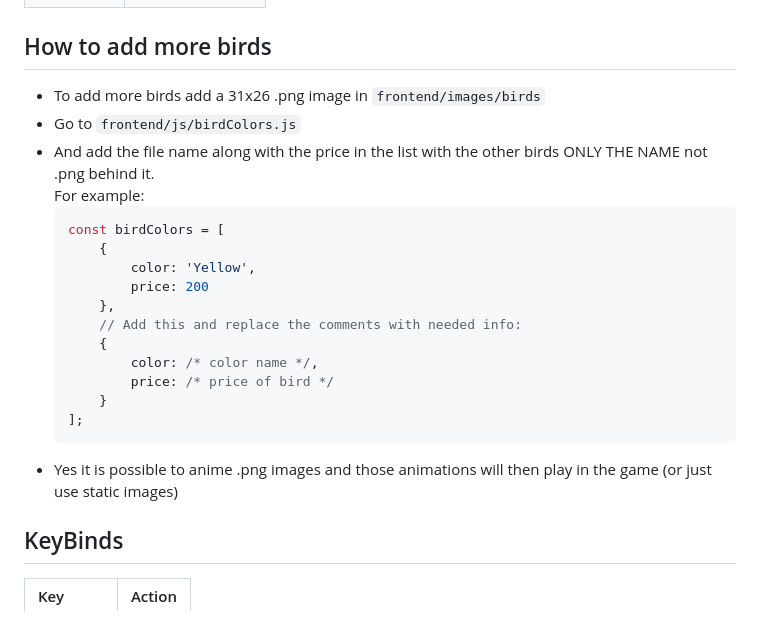
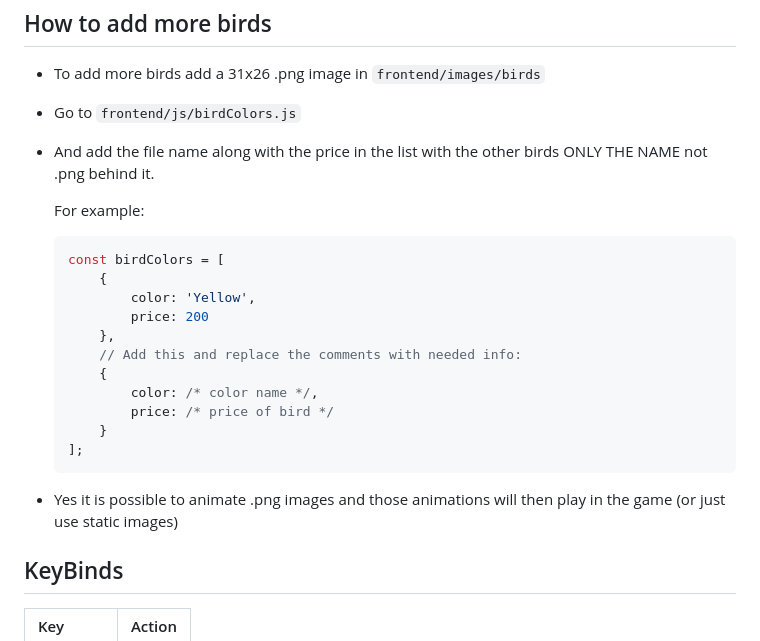
Before and after one commit to xflipperkast/Flappy-Bird, a Markdown page: README.md, the part around the change. GitHub-like rendering.

````diff
--- a/README.md
+++ b/README.md
@@ -34,6 +34,7 @@ spend the coins on new skins in the shop to play with.
 * To add more birds add a 31x26 .png image in `frontend/images/birds`
 * Go to `frontend/js/birdColors.js`
 * And add the file name along with the price in the list with the other birds ONLY THE NAME not .png behind it.
+
     For example:
     ```javascript
     const birdColors = [
@@ -48,7 +49,7 @@ spend the coins on new skins in the shop to play with.
         }
     ];
     ```
-* Yes it is possible to anime .png images and those animations will then play in the game (or just use static images)
+* Yes it is possible to animate .png images and those animations will then play in the game (or just use static images)
 
 ## KeyBinds
 
````
